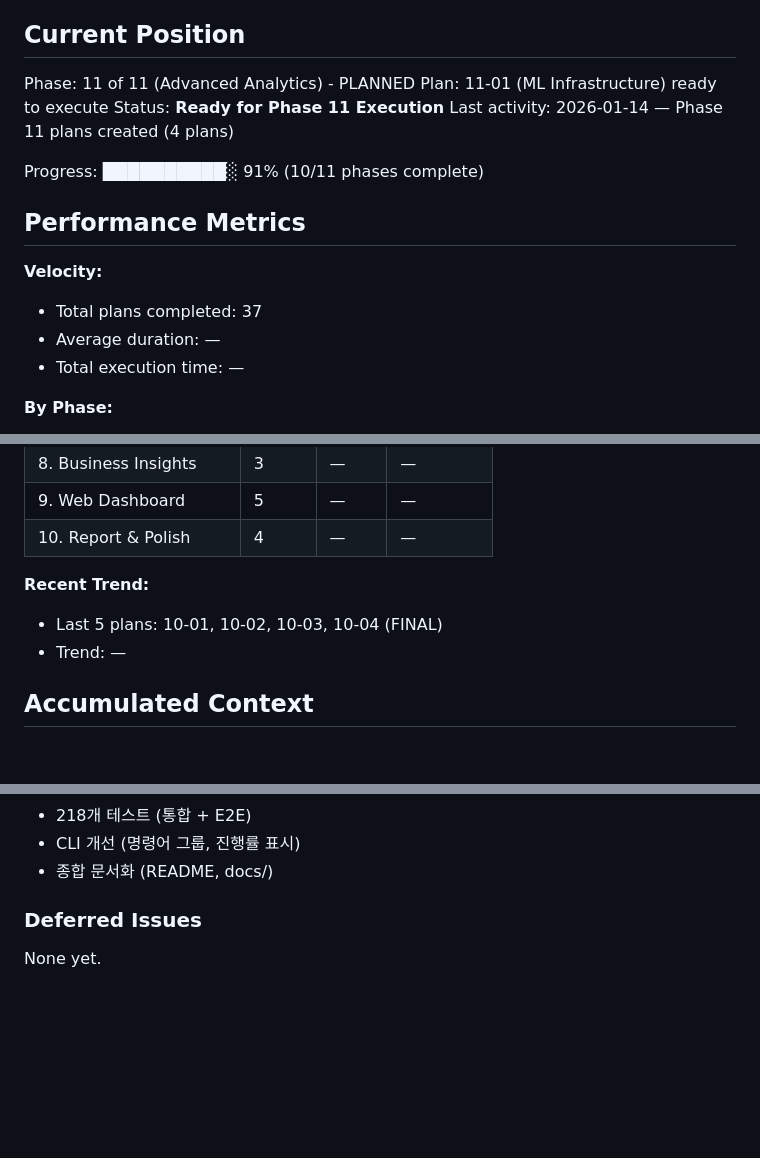
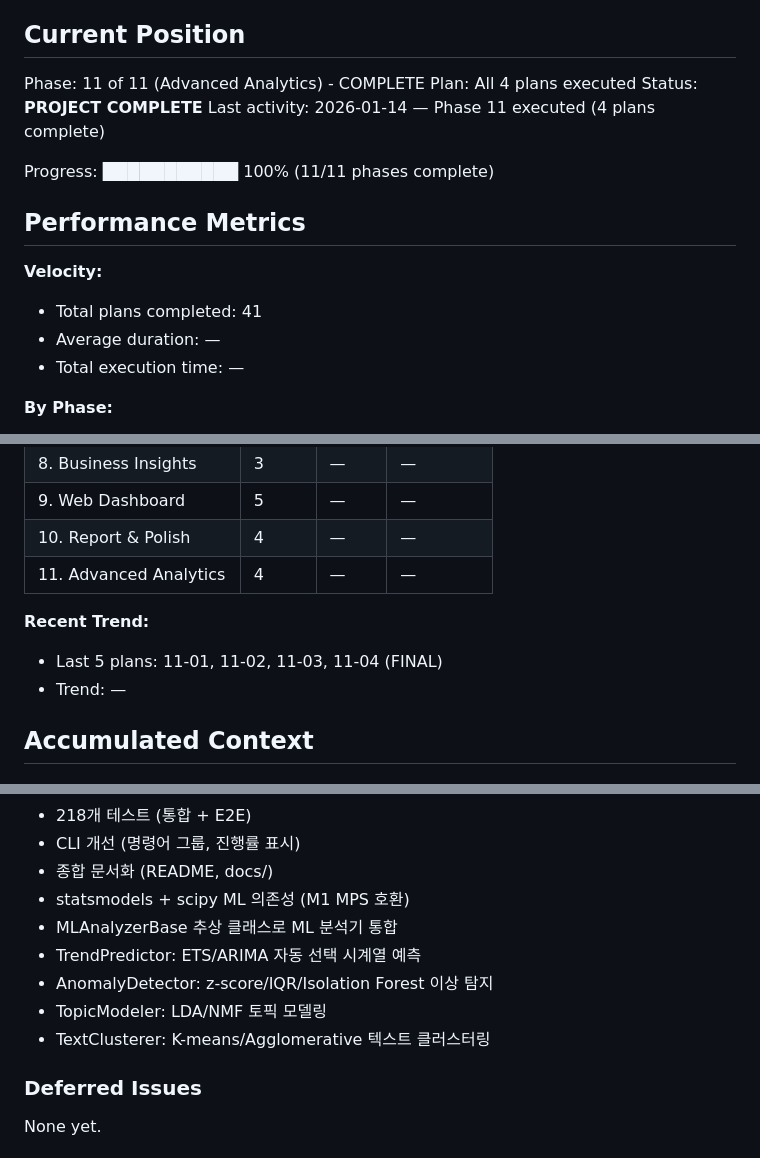
Before and after one commit to kiminbean/reddit-Insight, a Markdown page: .planning/STATE.md, 3 parts joined by grey strips. GitHub-like rendering; blank space fills up the shorter version.

Commit message:
docs(11): complete Phase 11 - Advanced Analytics
All 4 plans executed successfully:
- 11-01: ML Infrastructure (base classes, data models)
- 11-02: Trend Prediction (ETS/ARIMA time series forecasting)
- 11-03: Anomaly Detection (z-score, IQR, Isolation Forest)
- 11-04: Topic Modeling & Clustering (LDA/NMF, K-means)

Project now at 100% completion (41/41 plans across 11 phases).

Co-Authored-By: Claude Opus 4.5 <noreply@anthropic.com>

```diff
--- a/.planning/STATE.md
+++ b/.planning/STATE.md
@@ -9,17 +9,17 @@ See: .planning/PROJECT.md (updated 2026-01-13)
 
 ## Current Position
 
-Phase: 11 of 11 (Advanced Analytics) - PLANNED
-Plan: 11-01 (ML Infrastructure) ready to execute
-Status: **Ready for Phase 11 Execution**
-Last activity: 2026-01-14 — Phase 11 plans created (4 plans)
+Phase: 11 of 11 (Advanced Analytics) - COMPLETE
+Plan: All 4 plans executed
+Status: **PROJECT COMPLETE**
+Last activity: 2026-01-14 — Phase 11 executed (4 plans complete)
 
-Progress: ██████████░ 91% (10/11 phases complete)
+Progress: ███████████ 100% (11/11 phases complete)
 
 ## Performance Metrics
 
 **Velocity:**
-- Total plans completed: 37
+- Total plans completed: 41
 - Average duration: —
 - Total execution time: —
 
@@ -37,9 +37,10 @@ Progress: ██████████░ 91% (10/11 phases complete)
 | 8. Business Insights | 3 | — | — |
 | 9. Web Dashboard | 5 | — | — |
 | 10. Report & Polish | 4 | — | — |
+| 11. Advanced Analytics | 4 | — | — |
 
 **Recent Trend:**
-- Last 5 plans: 10-01, 10-02, 10-03, 10-04 (FINAL)
+- Last 5 plans: 11-01, 11-02, 11-03, 11-04 (FINAL)
 - Trend: —
 
 ## Accumulated Context
@@ -82,6 +83,12 @@ Recent decisions affecting current work:
 - 218개 테스트 (통합 + E2E)
 - CLI 개선 (명령어 그룹, 진행률 표시)
 - 종합 문서화 (README, docs/)
+- statsmodels + scipy ML 의존성 (M1 MPS 호환)
+- MLAnalyzerBase 추상 클래스로 ML 분석기 통합
+- TrendPredictor: ETS/ARIMA 자동 선택 시계열 예측
+- AnomalyDetector: z-score/IQR/Isolation Forest 이상 탐지
+- TopicModeler: LDA/NMF 토픽 모델링
+- TextClusterer: K-means/Agglomerative 텍스트 클러스터링
 
 ### Deferred Issues
 
```
Also changed, not shown: .planning/ROADMAP.md (+6 -6 lines).
